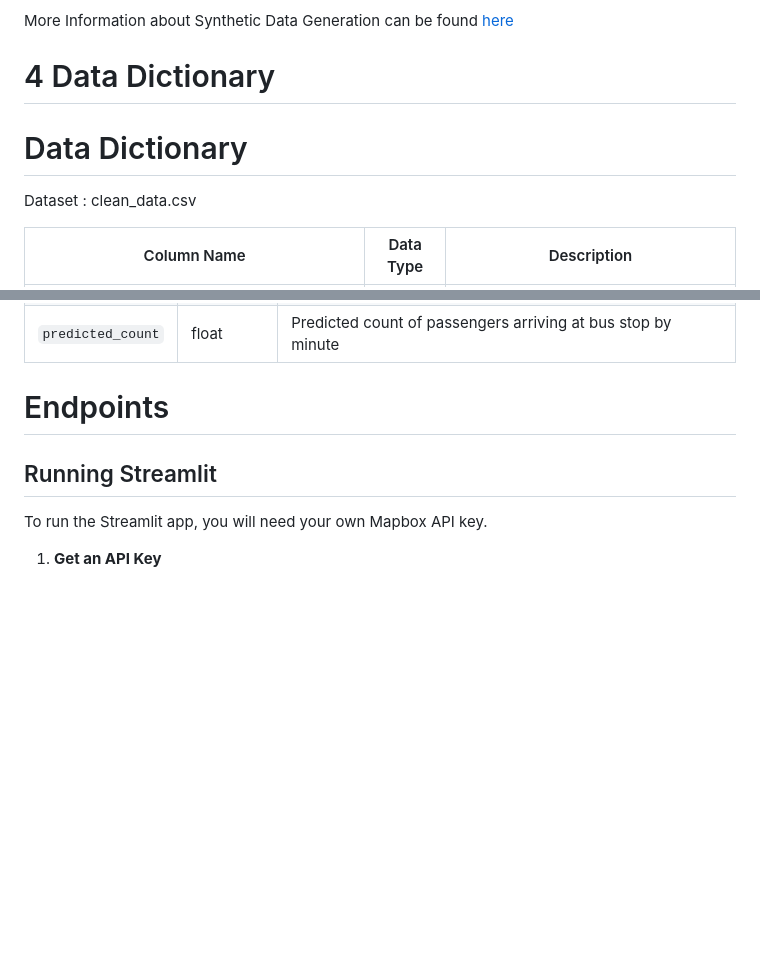
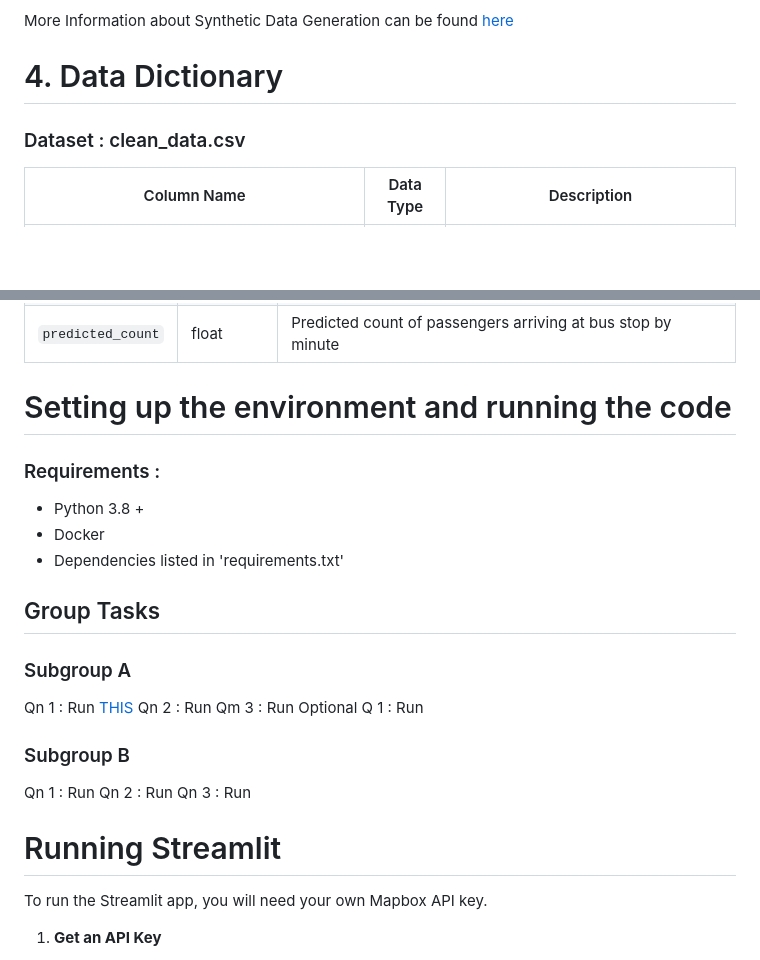
Before and after one commit to angelynnnnn/Optimizing-Public-Transport-Data, a Markdown page: README.md, 2 parts joined by grey strips. Rendered like a GitHub page; blank space fills up the shorter version.

```diff
--- a/README.md
+++ b/README.md
@@ -61,9 +61,9 @@ To overcome the limitations of the small and skewed dataset, we generated synthe
 
 More Information about Synthetic Data Generation can be found [here](https://github.com/angelynnnnn/Optimizing-Public-Transport-Data/wiki/Data-Understanding)
 
-# 4 Data Dictionary
-# Data Dictionary
-Dataset : clean_data.csv
+# 4. Data Dictionary
+
+### Dataset : clean_data.csv
 
 | Column Name                     | Data Type | Description                                                     |
 |---------------------------------|-----------|-----------------------------------------------------------------|
@@ -171,8 +171,28 @@ Dataset : future_predicted_data.csv
 | `predicted_count`  | float     | Predicted count of passengers arriving at bus stop by minute       |
 
 
-# Endpoints
-## Running Streamlit
+# Setting up the environment and running the code
+
+### Requirements :
+- Python 3.8 +
+- Docker
+- Dependencies listed in 'requirements.txt'
+
+## Group Tasks
+
+### Subgroup A
+Qn 1 : Run [THIS](grp_A_User_Satisfaction_Model.ipynb)
+Qn 2 : Run
+Qm 3 : Run
+Optional Q 1 : Run
+
+
+### Subgroup B
+Qn 1 : Run
+Qn 2 : Run
+Qn 3 : Run
+
+# Running Streamlit
 To run the Streamlit app, you will need your own Mapbox API key.
 
 1. **Get an API Key**
```
Also changed, not shown: other parts of README.md (+4 -4 lines).
